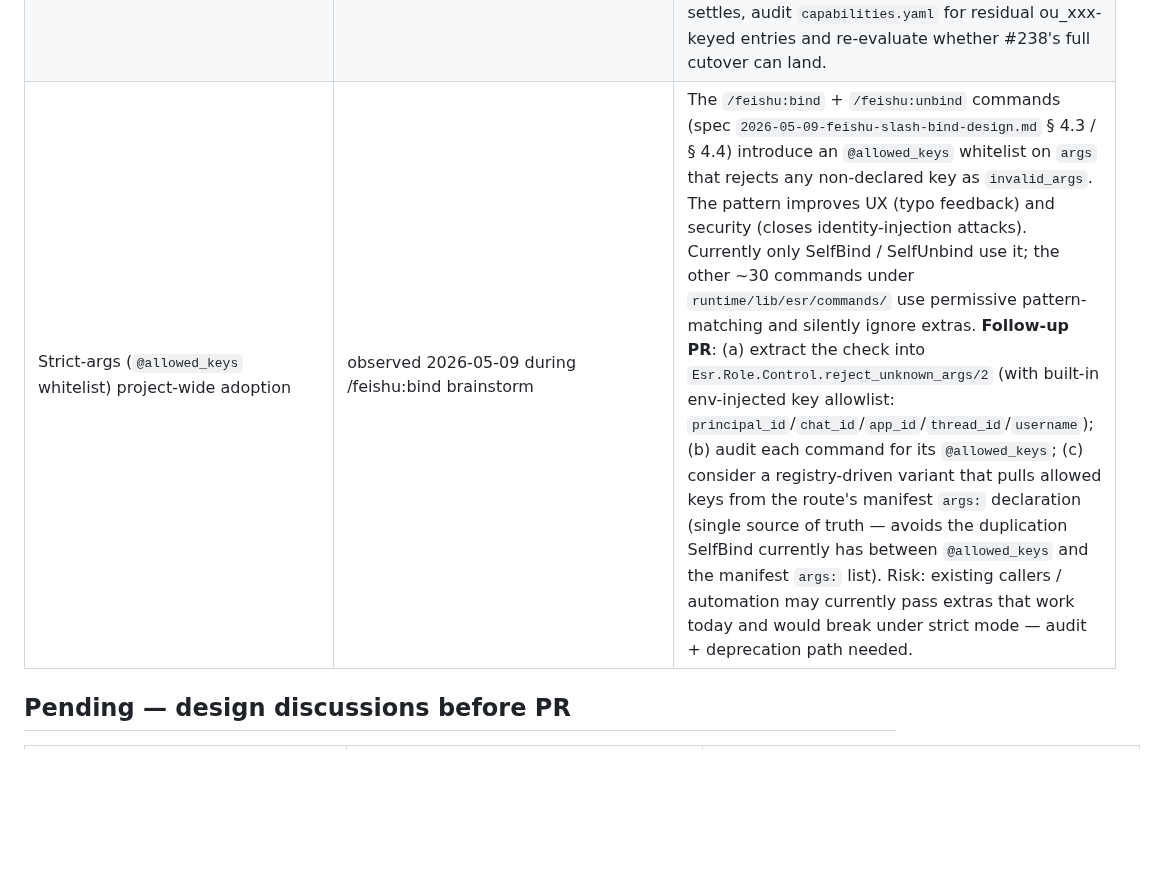
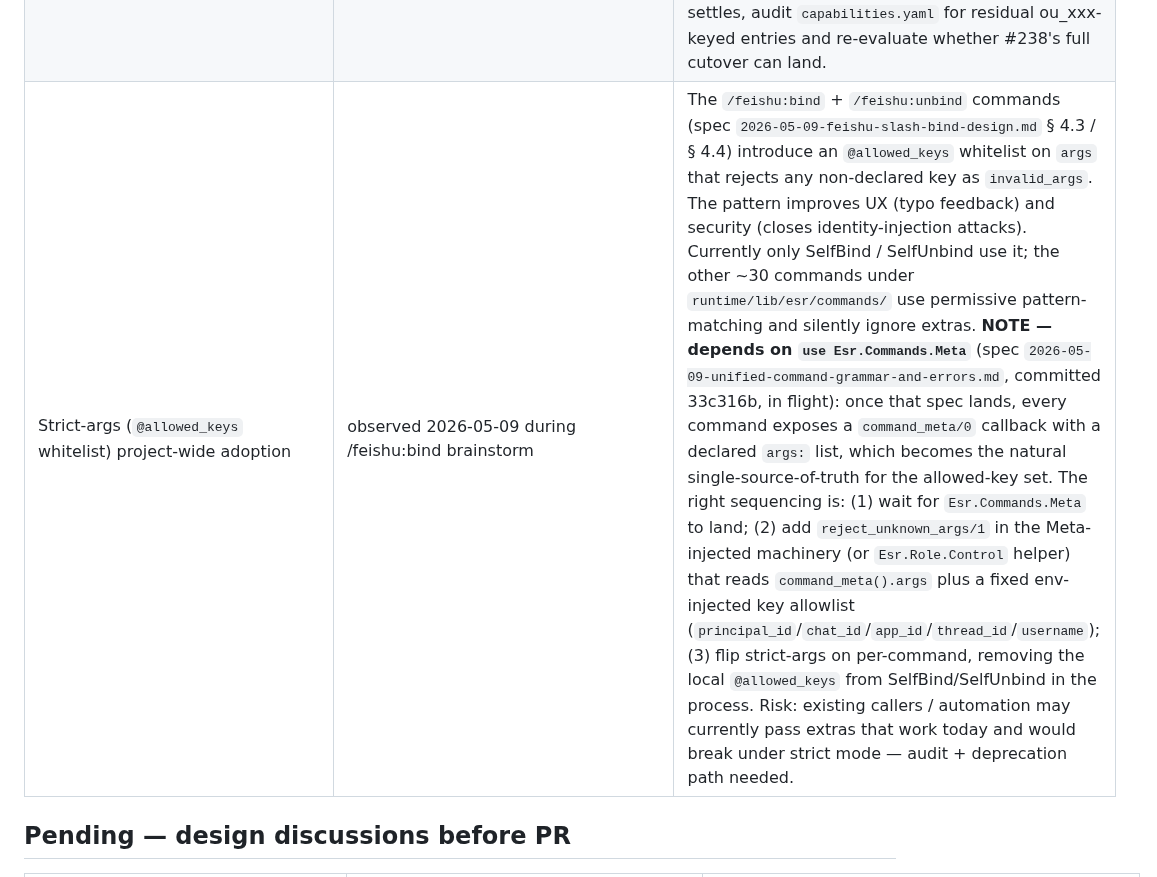
Before and after one commit to ezagent42/esr, a Markdown page: docs/futures/todo.md, the part around the change. GitHub-like rendering; blank space fills up the shorter version.

Commit message:
docs(spec/todo): tie strict-args follow-up to Esr.Commands.Meta
The unified-command-grammar spec (33c316b, in flight) introduces
`use Esr.Commands.Meta` + `command_meta/0` callback with declared
`args:` list — that becomes the natural single-source-of-truth for
the strict-args whitelist. Update both the spec § 8 and the todo
entry to (a) declare the dependency and (b) lock in the right
sequencing: wait for Meta, then promote @allowed_keys via Meta's
machinery rather than building a parallel mechanism now.

Co-Authored-By: Claude Opus 4.7 (1M context) <noreply@anthropic.com>

```diff
--- a/docs/futures/todo.md
+++ b/docs/futures/todo.md
@@ -57,7 +57,7 @@ PR-180 series (today) = **Phase 1**: Loader + Manifest + 3 stub manifests + inte
 | **Chat-envelope arg auto-injection gaps (yellow-fix-cluster A)** | in-flight 2026-05-09 — branch `fix/chat-envelope-arg-fallback` | Surfaced live by `/agent:add type=cc name=test-cc` + `/session:new name=test-cc` both returning `invalid_args` despite chat-current bindings existing. Root cause: command modules don't have a fallback execute clause that resolves missing args (session_id / workspace) from chat-current state when the operator omits them. Yellow-fix landing as separate PR before Phase 1 of unified-command-grammar. **Long-term:** when the Realm spec lands (Realm = define business flows like feishu→CC), fold this resolver layer into the Realm's per-flow arg-injection table — each Realm declares which envelope fields auto-inject for which command class. |
 | Admin-CLI submit path generates non-UUID `session_id` (base32 fallback) | pre-existing — surfaced 2026-05-08 by Phase F e2e validation | `runtime/lib/esr/commands/session/new.ex:563` (legacy admin-CLI submit path, no chat context) generates `sid = :crypto.strong_rand_bytes(12) \|> Base.encode32(padding: false)` instead of a UUID v4. Phase 5 D2 specifies session caps require UUID — the chat-bound path produces UUIDs, but admin-submit path silently bypasses. Effect: caps for admin-spawned sessions cannot follow the UUID convention; e2e scenario 15's UUID format assertion (line 108) fails on baseline against this branch (and the parent commit). Fix: switch the legacy path to `Ecto.UUID.generate/0` or unify with the chat-bound path's UUID minting. Pre-existing — NOT introduced by Phase F. |
 | Pure-username caps migration (#238) — accelerator note | observed 2026-05-09 during /feishu:bind brainstorm | The legacy ou_xxx-keyed bootstrap-cap auto-grant path (referenced in `runtime/lib/esr/plugins/feishu/commands/bind_user.ex` moduledoc) is still active because not every Feishu user has an esr username yet. **The `/feishu:bind` self-service slash (spec `2026-05-09-feishu-slash-bind-design.md`) directly accelerates #238**: once Feishu users can self-bind from inside a chat, the username-coverage rate climbs without operator intervention, shrinking the legacy ou_xxx-cap surface. After /feishu:bind ships and adoption settles, audit `capabilities.yaml` for residual ou_xxx-keyed entries and re-evaluate whether #238's full cutover can land. |
-| Strict-args (`@allowed_keys` whitelist) project-wide adoption | observed 2026-05-09 during /feishu:bind brainstorm | The `/feishu:bind` + `/feishu:unbind` commands (spec `2026-05-09-feishu-slash-bind-design.md` § 4.3 / § 4.4) introduce an `@allowed_keys` whitelist on `args` that rejects any non-declared key as `invalid_args`. The pattern improves UX (typo feedback) and security (closes identity-injection attacks). Currently only SelfBind / SelfUnbind use it; the other ~30 commands under `runtime/lib/esr/commands/` use permissive pattern-matching and silently ignore extras. **Follow-up PR**: (a) extract the check into `Esr.Role.Control.reject_unknown_args/2` (with built-in env-injected key allowlist: `principal_id`/`chat_id`/`app_id`/`thread_id`/`username`); (b) audit each command for its `@allowed_keys`; (c) consider a registry-driven variant that pulls allowed keys from the route's manifest `args:` declaration (single source of truth — avoids the duplication SelfBind currently has between `@allowed_keys` and the manifest `args:` list). Risk: existing callers / automation may currently pass extras that work today and would break under strict mode — audit + deprecation path needed. |
+| Strict-args (`@allowed_keys` whitelist) project-wide adoption | observed 2026-05-09 during /feishu:bind brainstorm | The `/feishu:bind` + `/feishu:unbind` commands (spec `2026-05-09-feishu-slash-bind-design.md` § 4.3 / § 4.4) introduce an `@allowed_keys` whitelist on `args` that rejects any non-declared key as `invalid_args`. The pattern improves UX (typo feedback) and security (closes identity-injection attacks). Currently only SelfBind / SelfUnbind use it; the other ~30 commands under `runtime/lib/esr/commands/` use permissive pattern-matching and silently ignore extras. **NOTE — depends on `use Esr.Commands.Meta`** (spec `2026-05-09-unified-command-grammar-and-errors.md`, committed 33c316b, in flight): once that spec lands, every command exposes a `command_meta/0` callback with a declared `args:` list, which becomes the natural single-source-of-truth for the allowed-key set. The right sequencing is: (1) wait for `Esr.Commands.Meta` to land; (2) add `reject_unknown_args/1` in the Meta-injected machinery (or `Esr.Role.Control` helper) that reads `command_meta().args` plus a fixed env-injected key allowlist (`principal_id`/`chat_id`/`app_id`/`thread_id`/`username`); (3) flip strict-args on per-command, removing the local `@allowed_keys` from SelfBind/SelfUnbind in the process. Risk: existing callers / automation may currently pass extras that work today and would break under strict mode — audit + deprecation path needed. |
 
 ## Pending — design discussions before PR
 
```
Also changed, not shown: 1 other file.
